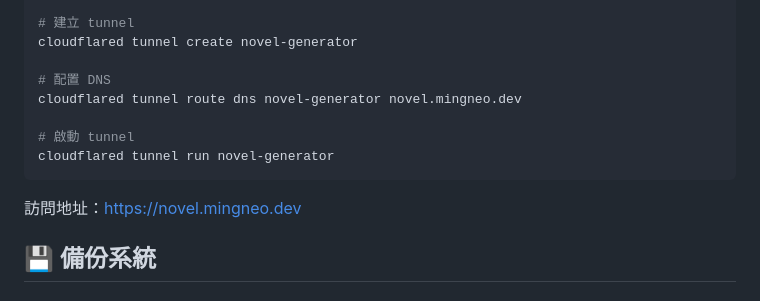
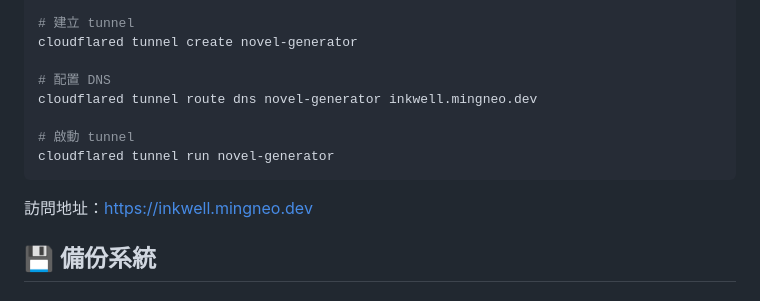
Before and after one commit to b3401069-ops/novel-generator, a Markdown page: README.md, the part around the change. Drawn GitHub-style.

Commit message:
Update subdomain to inkwell.mingneo.dev

````diff
--- a/README.md
+++ b/README.md
@@ -200,13 +200,13 @@ cloudflared tunnel login
 cloudflared tunnel create novel-generator
 
 # 配置 DNS
-cloudflared tunnel route dns novel-generator novel.mingneo.dev
+cloudflared tunnel route dns novel-generator inkwell.mingneo.dev
 
 # 啟動 tunnel
 cloudflared tunnel run novel-generator
 ```
 
-訪問地址：https://novel.mingneo.dev
+訪問地址：https://inkwell.mingneo.dev
 
 ## 💾 備份系統
 
````
